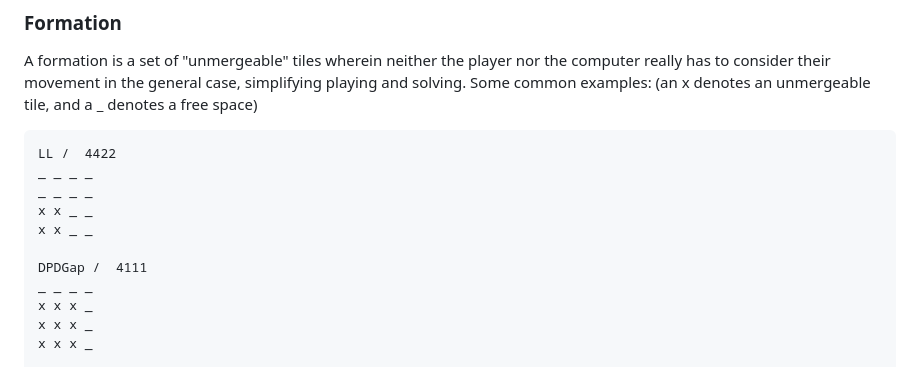
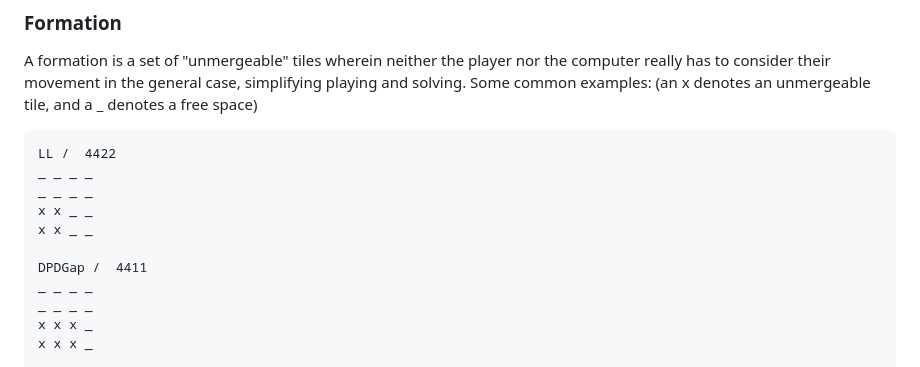
Before and after one commit to mid-at-coding/cablegen, a Markdown page: README.md, the part around the change. GitHub-like rendering.

Commit message:
Fixed typo in readme

```diff
--- a/README.md
+++ b/README.md
@@ -31,9 +31,9 @@ _ _ _ _
 x x _ _
 x x _ _
 
-DPDGap /  4111
+DPDGap /  4411
 _ _ _ _
-x x x _
+_ _ _ _
 x x x _
 x x x _
 
```
